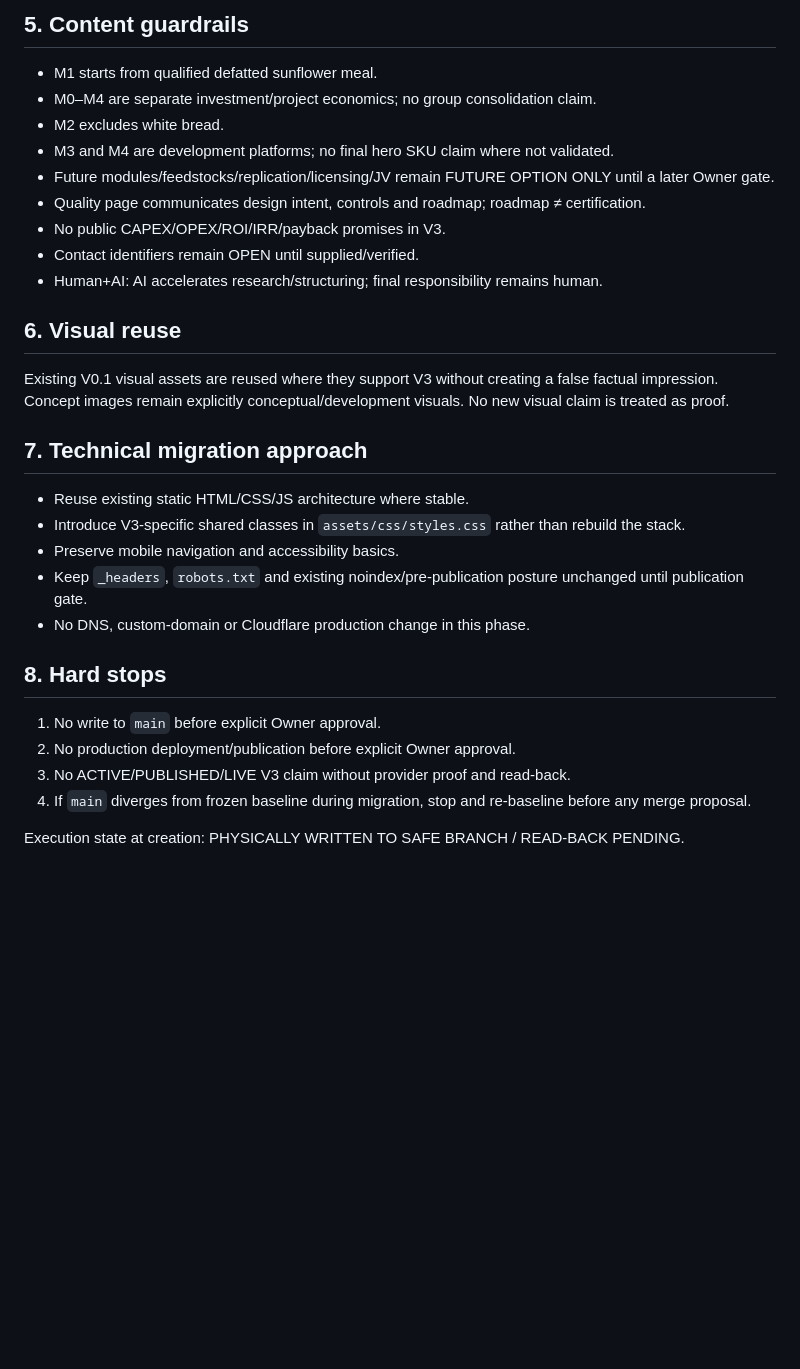
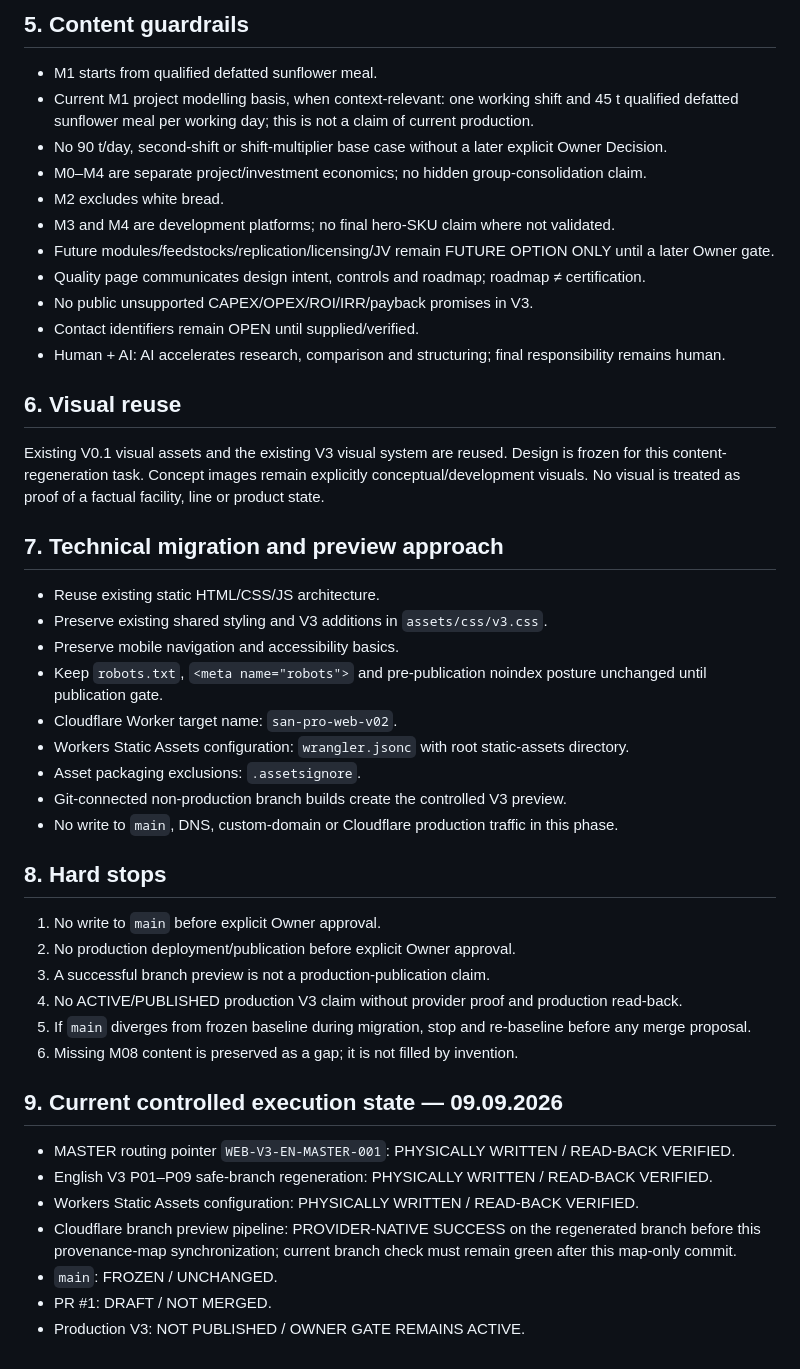
Before and after one commit to floradekorart2026-glitch/san-pro-web-v01, a Markdown page: WEB_V3_MIGRATION_MAP.md, the part around one of its changes. Rendered like a GitHub page; blank space fills up the shorter version.

```diff
--- a/WEB_V3_MIGRATION_MAP.md
+++ b/WEB_V3_MIGRATION_MAP.md
@@ -55,32 +57,48 @@ The current Slavonia-first hierarchy is superseded in V3 navigation. Slavonia re
 ## 5. Content guardrails
 
 - M1 starts from qualified defatted sunflower meal.
-- M0–M4 are separate investment/project economics; no group consolidation claim.
+- Current M1 project modelling basis, when context-relevant: one working shift and 45 t qualified defatted sunflower meal per working day; this is not a claim of current production.
+- No 90 t/day, second-shift or shift-multiplier base case without a later explicit Owner Decision.
+- M0–M4 are separate project/investment economics; no hidden group-consolidation claim.
 - M2 excludes white bread.
-- M3 and M4 are development platforms; no final hero SKU claim where not validated.
+- M3 and M4 are development platforms; no final hero-SKU claim where not validated.
 - Future modules/feedstocks/replication/licensing/JV remain FUTURE OPTION ONLY until a later Owner gate.
 - Quality page communicates design intent, controls and roadmap; roadmap ≠ certification.
-- No public CAPEX/OPEX/ROI/IRR/payback promises in V3.
+- No public unsupported CAPEX/OPEX/ROI/IRR/payback promises in V3.
 - Contact identifiers remain OPEN until supplied/verified.
-- Human+AI: AI accelerates research/structuring; final responsibility remains human.
+- Human + AI: AI accelerates research, comparison and structuring; final responsibility remains human.
 
 ## 6. Visual reuse
 
-Existing V0.1 visual assets are reused where they support V3 without creating a false factual impression. Concept images remain explicitly conceptual/development visuals. No new visual claim is treated as proof.
+Existing V0.1 visual assets and the existing V3 visual system are reused. Design is frozen for this content-regeneration task. Concept images remain explicitly conceptual/development visuals. No visual is treated as proof of a factual facility, line or product state.
 
-## 7. Technical migration approach
+## 7. Technical migration and preview approach
 
-- Reuse existing static HTML/CSS/JS architecture where stable.
-- Introduce V3-specific shared classes in `assets/css/styles.css` rather than rebuild the stack.
+- Reuse existing static HTML/CSS/JS architecture.
+- Preserve existing shared styling and V3 additions in `assets/css/v3.css`.
 - Preserve mobile navigation and accessibility basics.
-- Keep `_headers`, `robots.txt` and existing noindex/pre-publication posture unchanged until publication gate.
-- No DNS, custom-domain or Cloudflare production change in this phase.
+- Keep `robots.txt`, `<meta name="robots">` and pre-publication noindex posture unchanged until publication gate.
+- Cloudflare Worker target name: `san-pro-web-v02`.
+- Workers Static Assets configuration: `wrangler.jsonc` with root static-assets directory.
+- Asset packaging exclusions: `.assetsignore`.
+- Git-connected non-production branch builds create the controlled V3 preview.
+- No write to `main`, DNS, custom-domain or Cloudflare production traffic in this phase.
 
 ## 8. Hard stops
 
 1. No write to `main` before explicit Owner approval.
 2. No production deployment/publication before explicit Owner approval.
-3. No ACTIVE/PUBLISHED/LIVE V3 claim without provider proof and read-back.
-4. If `main` diverges from frozen baseline during migration, stop and re-baseline before any merge proposal.
+3. A successful branch preview is not a production-publication claim.
+4. No ACTIVE/PUBLISHED production V3 claim without provider proof and production read-back.
+5. If `main` diverges from frozen baseline during migration, stop and re-baseline before any merge proposal.
+6. Missing M08 content is preserved as a gap; it is not filled by invention.
 
-Execution state at creation: PHYSICALLY WRITTEN TO SAFE BRANCH / READ-BACK PENDING.
+## 9. Current controlled execution state — 09.09.2026
+
+- MASTER routing pointer `WEB-V3-EN-MASTER-001`: PHYSICALLY WRITTEN / READ-BACK VERIFIED.
+- English V3 P01–P09 safe-branch regeneration: PHYSICALLY WRITTEN / READ-BACK VERIFIED.
+- Workers Static Assets configuration: PHYSICALLY WRITTEN / READ-BACK VERIFIED.
+- Cloudflare branch preview pipeline: PROVIDER-NATIVE SUCCESS on the regenerated branch before this provenance-map synchronization; current branch check must remain green after this map-only commit.
+- `main`: FROZEN / UNCHANGED.
+- PR #1: DRAFT / NOT MERGED.
+- Production V3: NOT PUBLISHED / OWNER GATE REMAINS ACTIVE.
```
Also changed, not shown: other parts of WEB_V3_MIGRATION_MAP.md (+29 -27 lines).
